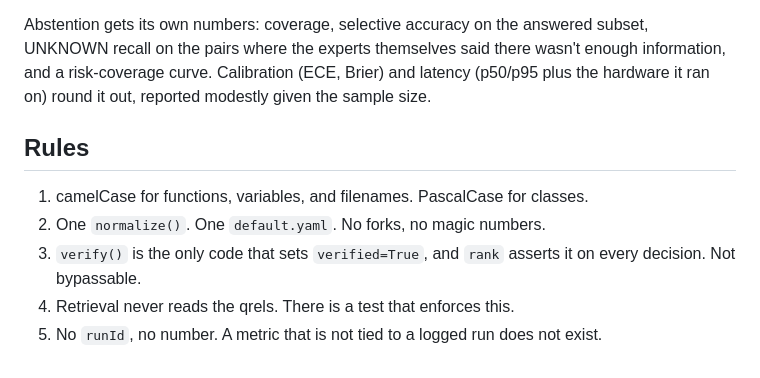
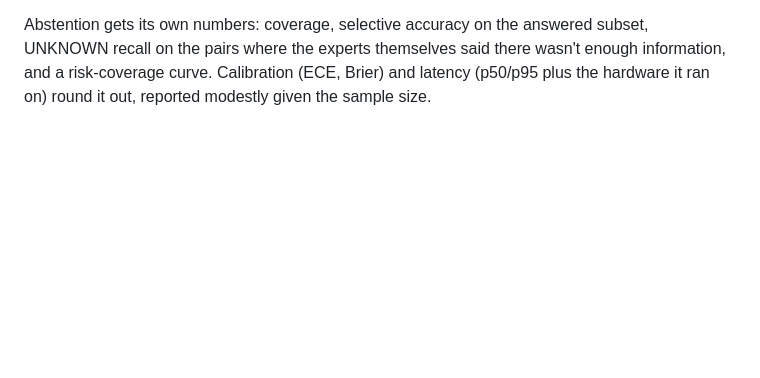
Before and after one commit to Siddhants150NEU/Evitrial, a Markdown page: README.md, the part around the change. Drawn GitHub-style; blank space fills up the shorter version.

Commit message:
updated status again

```diff
--- a/README.md
+++ b/README.md
@@ -225,12 +225,3 @@ Abstention gets its own numbers: coverage, selective accuracy on the answered su
 UNKNOWN recall on the pairs where the experts themselves said there wasn't enough
 information, and a risk-coverage curve. Calibration (ECE, Brier) and latency (p50/p95
 plus the hardware it ran on) round it out, reported modestly given the sample size.
-
-## Rules
-
-1. camelCase for functions, variables, and filenames. PascalCase for classes.
-2. One `normalize()`. One `default.yaml`. No forks, no magic numbers.
-3. `verify()` is the only code that sets `verified=True`, and `rank` asserts it on
-   every decision. Not bypassable.
-4. Retrieval never reads the qrels. There is a test that enforces this.
-5. No `runId`, no number. A metric that is not tied to a logged run does not exist.
```
